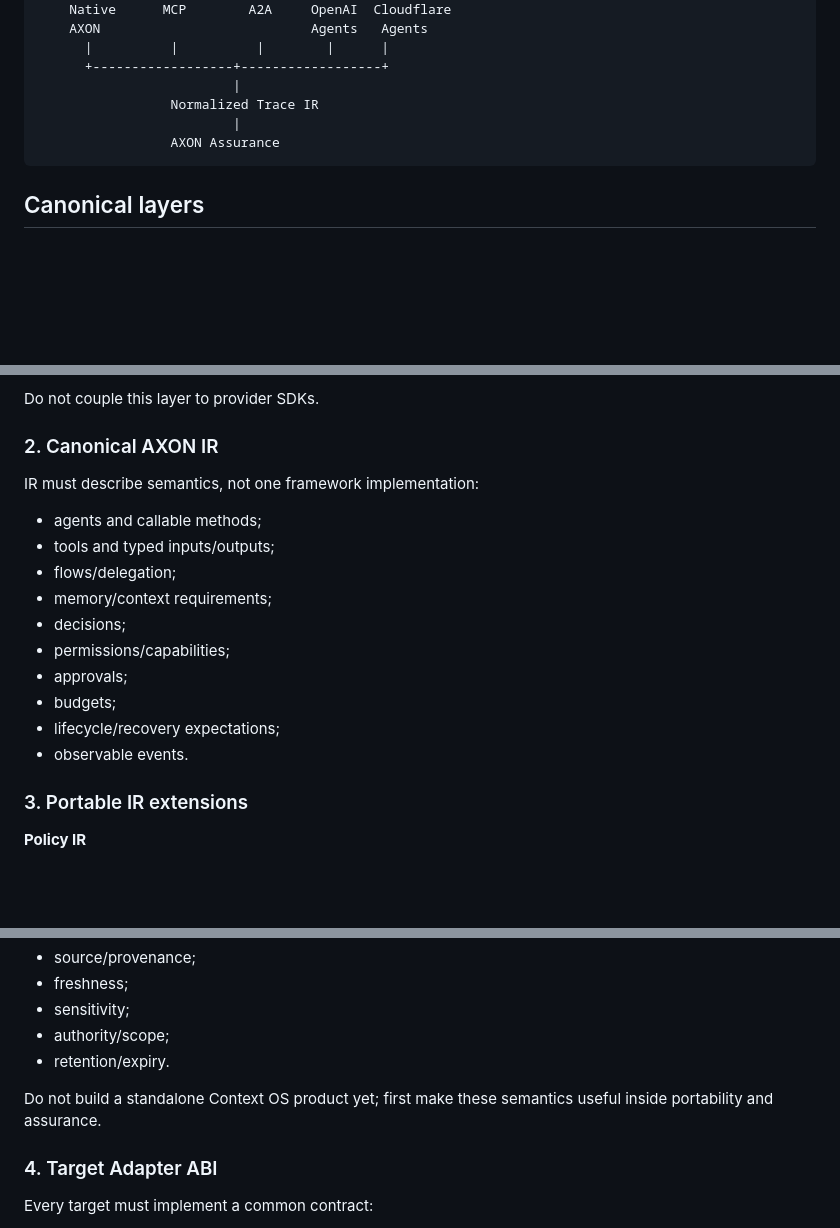
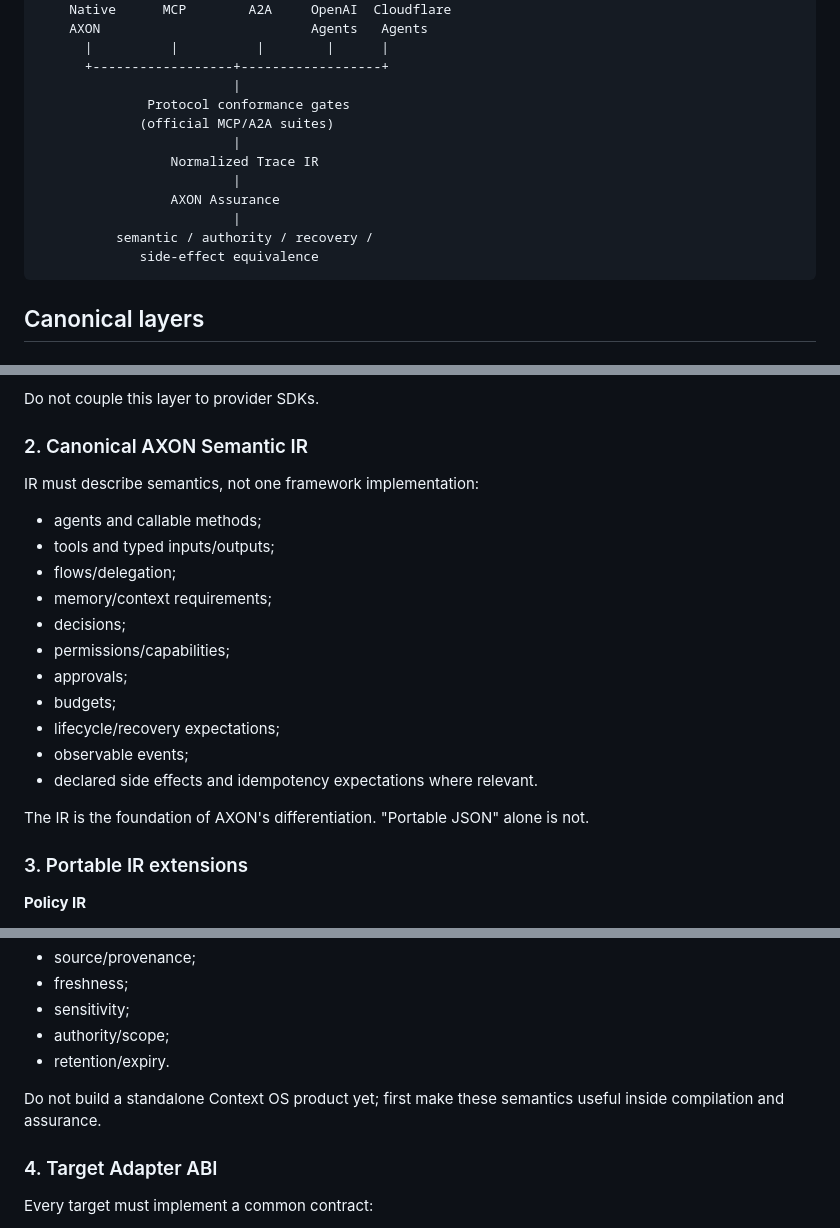
Before and after one commit to annapurnaagenticsolutions/axon, a Markdown page: docs/reconciliation/TARGET_ARCHITECTURE.md, 3 parts joined by grey strips. GitHub-like rendering; blank space fills up the shorter version.

````diff
--- a/docs/reconciliation/TARGET_ARCHITECTURE.md
+++ b/docs/reconciliation/TARGET_ARCHITECTURE.md
@@ -29,9 +37,15 @@ Parser -> Type Checker -> Canonical AXON IR
       |          |          |        |      |
       +------------------+------------------+
                          |
+              Protocol conformance gates
+             (official MCP/A2A suites)
+                         |
                  Normalized Trace IR
                          |
                  AXON Assurance
+                         |
+          semantic / authority / recovery /
+             side-effect equivalence
 ```
 
 ## Canonical layers
@@ -46,7 +60,7 @@ Own:
 
 Do not couple this layer to provider SDKs.
 
-### 2. Canonical AXON IR
+### 2. Canonical AXON Semantic IR
 IR must describe semantics, not one framework implementation:
 - agents and callable methods;
 - tools and typed inputs/outputs;
@@ -57,7 +71,10 @@ IR must describe semantics, not one framework implementation:
 - approvals;
 - budgets;
 - lifecycle/recovery expectations;
-- observable events.
+- observable events;
+- declared side effects and idempotency expectations where relevant.
+
+The IR is the foundation of AXON's differentiation. "Portable JSON" alone is not.
 
 ### 3. Portable IR extensions
 
@@ -83,7 +100,7 @@ IR must describe semantics, not one framework implementation:
 - authority/scope;
 - retention/expiry.
 
-Do not build a standalone Context OS product yet; first make these semantics useful inside portability and assurance.
+Do not build a standalone Context OS product yet; first make these semantics useful inside compilation and assurance.
 
 ### 4. Target Adapter ABI
 
````
Also changed, not shown: other parts of docs/reconciliation/TARGET_ARCHITECTURE.md (+28 -8 lines).
